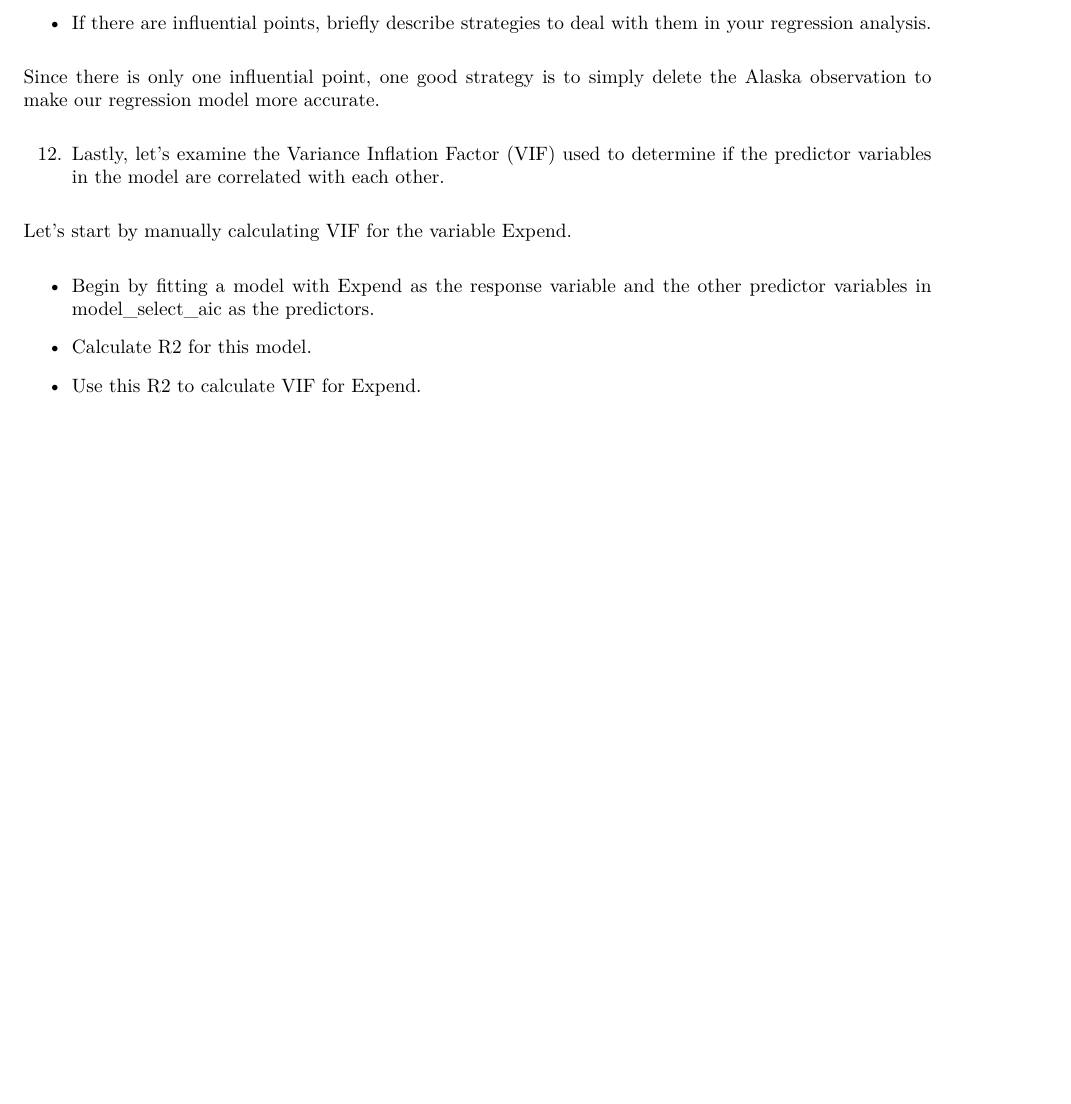
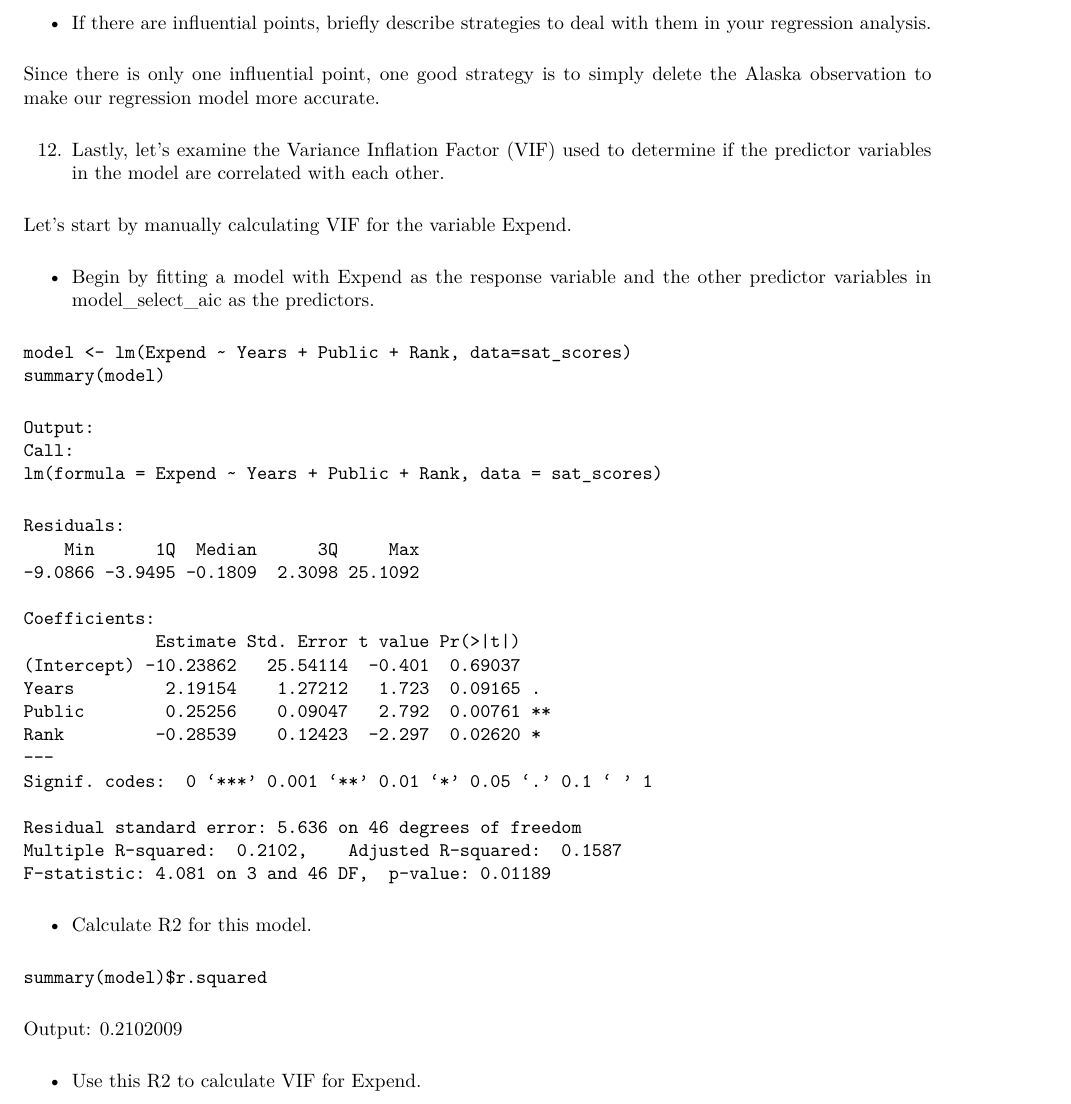
Before and after one commit to rnkulkar/lab-06, an R Markdown document (lab-06.Rmd): part of page 7 of 7 before the commit and part of page 7 of 8 after it, cut so that both start at the same text, the shorter picture padded with empty space. The pictures show the output file lab-06.pdf that the author committed with the source.

Commit message:
Finished homework!

````diff
--- a/lab-06.Rmd
+++ b/lab-06.Rmd
@@ -179,7 +182,40 @@ Let’s start by manually calculating VIF for the variable Expend.
 
 - Begin by fitting a model with Expend as the response variable and the other predictor variables in model_select_aic as the predictors.
 
+```
+model <- lm(Expend ~ Years + Public + Rank, data=sat_scores)
+summary(model)
+```
+```
+Output:
+Call:
+lm(formula = Expend ~ Years + Public + Rank, data = sat_scores)
+```
+
+```
+Residuals:
+    Min      1Q  Median      3Q     Max
+-9.0866 -3.9495 -0.1809  2.3098 25.1092
+
+Coefficients:
+             Estimate Std. Error t value Pr(>|t|)
+(Intercept) -10.23862   25.54114  -0.401  0.69037
+Years         2.19154    1.27212   1.723  0.09165 .
+Public        0.25256    0.09047   2.792  0.00761 **
+Rank         -0.28539    0.12423  -2.297  0.02620 *
+---
+Signif. codes:  0 ‘***’ 0.001 ‘**’ 0.01 ‘*’ 0.05 ‘.’ 0.1 ‘ ’ 1
+
+Residual standard error: 5.636 on 46 degrees of freedom
+Multiple R-squared:  0.2102,	Adjusted R-squared:  0.1587
+F-statistic: 4.081 on 3 and 46 DF,  p-value: 0.01189
+```
 - Calculate R2 for this model.
+
+```
+summary(model)$r.squared
+```
+Output: 0.2102009
 
 - Use this R2 to calculate VIF for Expend.
 
````
Also changed, not shown: lab-06.R (+4 -0 lines), lab-06.pdf, lab-06.Rmd (17 more changed lines).
